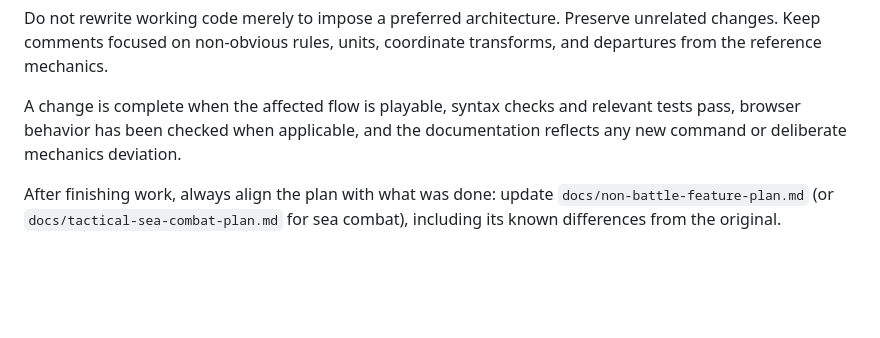
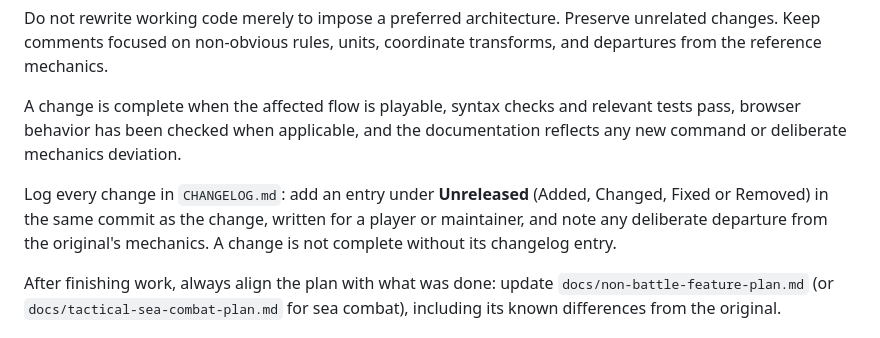
Before and after one commit to Teddy34/pirates, a Markdown page: AGENTS.md, the part around the change. GitHub-like rendering; blank space fills up the shorter version.

```diff
--- a/AGENTS.md
+++ b/AGENTS.md
@@ -147,6 +147,8 @@ Do not rewrite working code merely to impose a preferred architecture. Preserve
 
 A change is complete when the affected flow is playable, syntax checks and relevant tests pass, browser behavior has been checked when applicable, and the documentation reflects any new command or deliberate mechanics deviation.
 
+Log every change in `CHANGELOG.md`: add an entry under **Unreleased** (Added, Changed, Fixed or Removed) in the same commit as the change, written for a player or maintainer, and note any deliberate departure from the original's mechanics. A change is not complete without its changelog entry.
+
 After finishing work, always align the plan with what was done: update `docs/non-battle-feature-plan.md` (or `docs/tactical-sea-combat-plan.md` for sea combat), including its known differences from the original.
 
 ## Reciprocal review
```
Also changed, not shown: CHANGELOG.md (added, +39 -0 lines).
